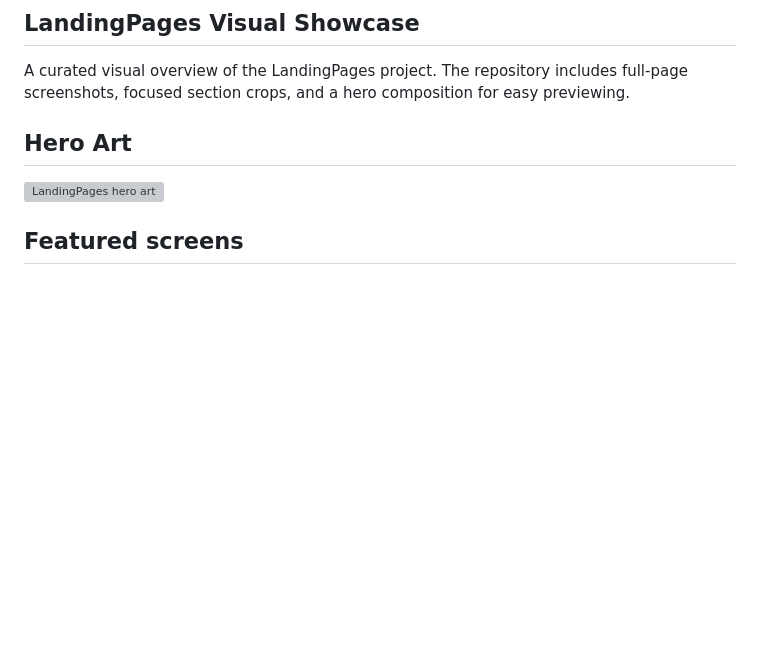
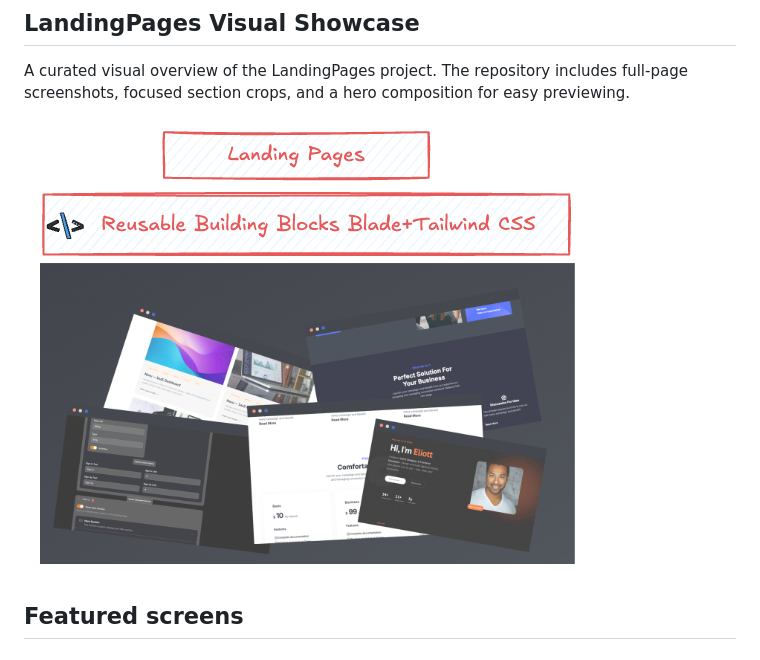
Before and after one commit to momostafa/landingpages, a Markdown page: README.md, the part around the change. Rendered like a GitHub page; blank space fills up the shorter version; grey boxes are pictures that could not be loaded.

Commit message:
docs: Fixed readme broken Hero image link

```diff
--- a/README.md
+++ b/README.md
@@ -10,9 +10,7 @@ Dynamic landing page builder with Filament Fabricator - SaaS-ready starter kit
 
 A curated visual overview of the LandingPages project. The repository includes full-page screenshots, focused section crops, and a hero composition for easy previewing.
 
-## Hero Art
-
-![LandingPages hero art](/showcase/landingpages-hero-art1.png)
+![LandingPages hero art](/showcase/landingpages-hero-art.png)
 
 ## Featured screens
 
```
